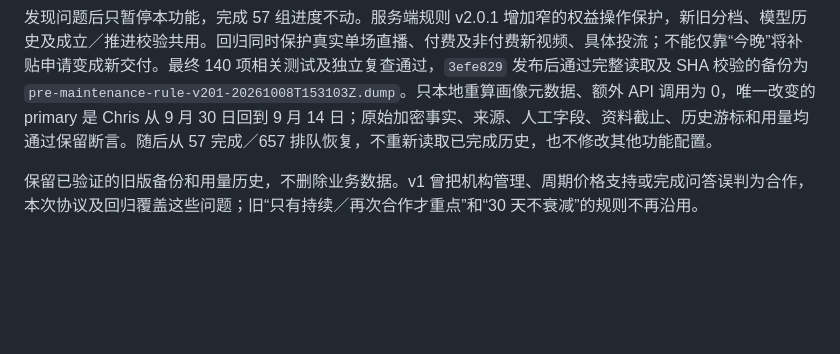
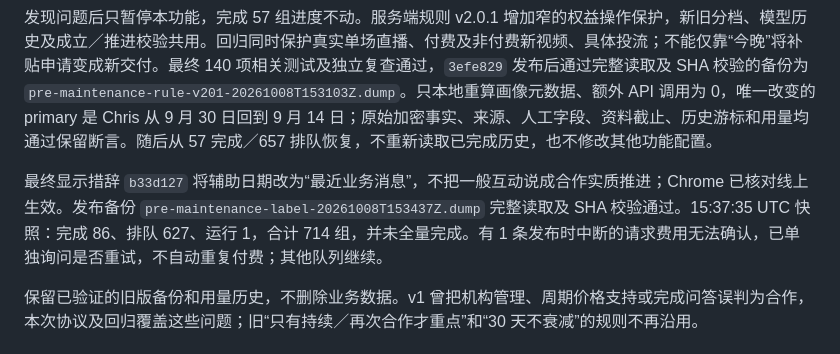
Before and after one commit to ttmedialondon/lark-cm-am-assistant, a Markdown page: docs/reviews/creator-priority-market-research_2026-10-08.md, the part around the change. Drawn GitHub-style; blank space fills up the shorter version.

Commit message:
docs: record final maintenance UI check and outstanding queue work

```diff
--- a/docs/reviews/creator-priority-market-research_2026-10-08.md
+++ b/docs/reviews/creator-priority-market-research_2026-10-08.md
@@ -77,6 +77,8 @@ v2.0.1 的 3 次定向复验中，投流问答已正确，另外两例仍有偏
 
 发现问题后只暂停本功能，完成 57 组进度不动。服务端规则 v2.0.1 增加窄的权益操作保护，新旧分档、模型历史及成立／推进校验共用。回归同时保护真实单场直播、付费及非付费新视频、具体投流；不能仅靠“今晚”将补贴申请变成新交付。最终 140 项相关测试及独立复查通过，`3efe829` 发布后通过完整读取及 SHA 校验的备份为 `pre-maintenance-rule-v201-20261008T153103Z.dump`。只本地重算画像元数据、额外 API 调用为 0，唯一改变的 primary 是 Chris 从 9 月 30 日回到 9 月 14 日；原始加密事实、来源、人工字段、资料截止、历史游标和用量均通过保留断言。随后从 57 完成／657 排队恢复，不重新读取已完成历史，也不修改其他功能配置。
 
+最终显示措辞 `b33d127` 将辅助日期改为“最近业务消息”，不把一般互动说成合作实质推进；Chrome 已核对线上生效。发布备份 `pre-maintenance-label-20261008T153437Z.dump` 完整读取及 SHA 校验通过。15:37:35 UTC 快照：完成 86、排队 627、运行 1，合计 714 组，并未全量完成。有 1 条发布时中断的请求费用无法确认，已单独询问是否重试，不自动重复付费；其他队列继续。
+
 保留已验证的旧版备份和用量历史，不删除业务数据。v1 曾把机构管理、周期价格支持或完成问答误判为合作，本次协议及回归覆盖这些问题；旧“只有持续／再次合作才重点”和“30 天不衰减”的规则不再沿用。
 
 ## 产品对照与来源
```
